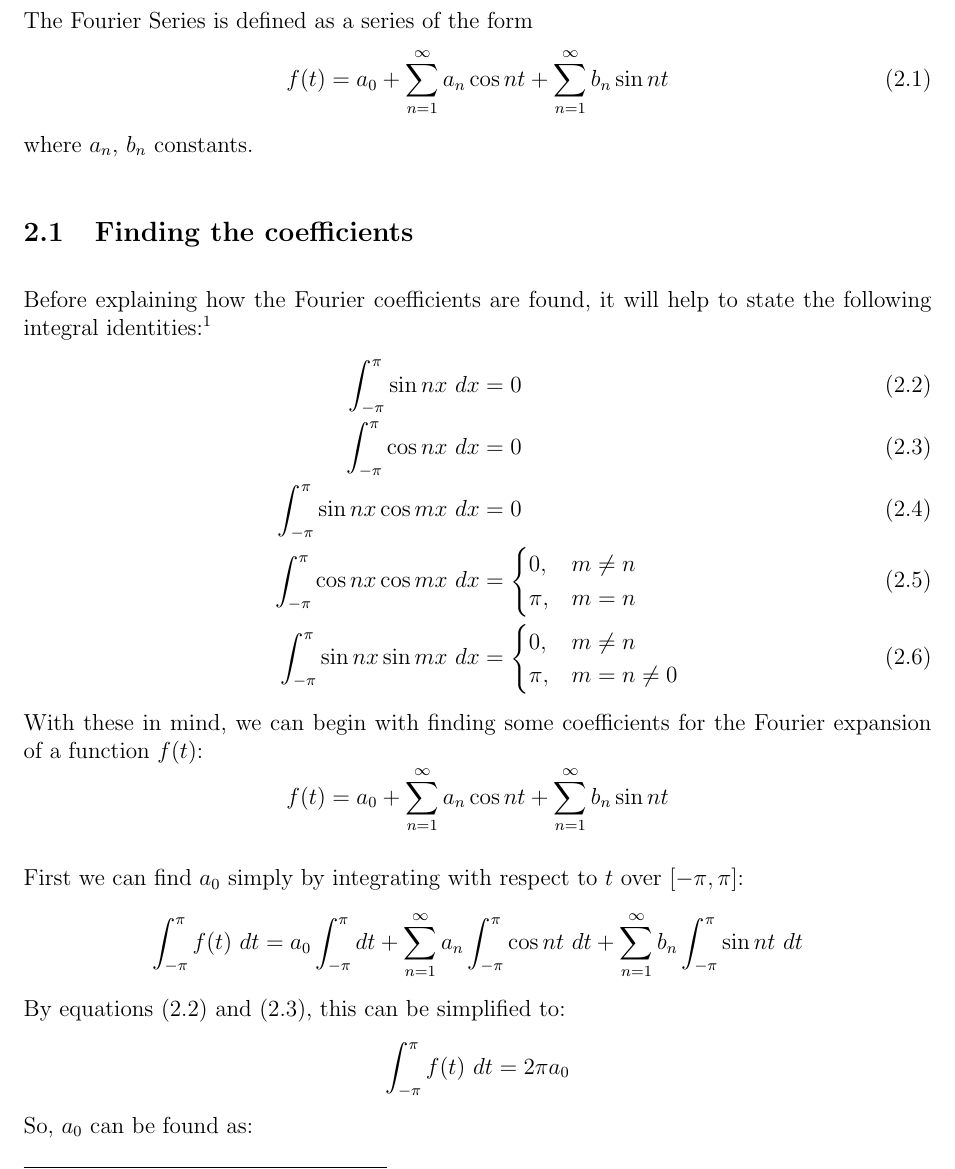
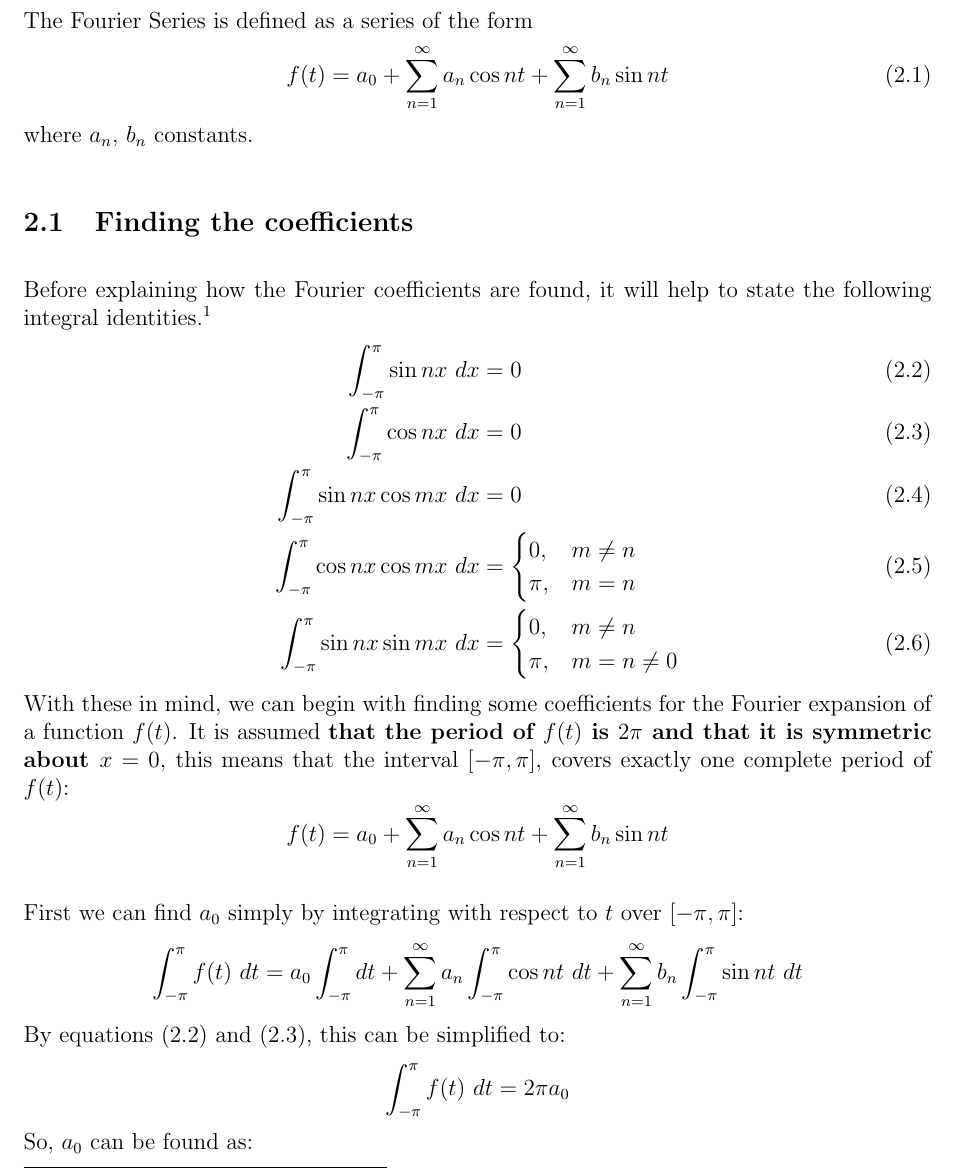
Before and after one commit to mpardalos/math-internal, a LaTeX document (math_internal.tex): part of page 4 of 12, cut so that both start at the same text. Compiled offline with pdfLaTeX.

Commit message:
Clarify why we integrate from -pi to pi in the FS

```diff
--- a/math_internal.tex
+++ b/math_internal.tex
@@ -65,7 +65,7 @@ where $a_n$, $b_n$ constants.
 \subsection{Finding the coefficients} \label{sec:fourier_coefficients}
 
 Before explaining how the Fourier coefficients are found, it will help to state the
-following integral identities:\autocite[438]{courant_calculus_1}
+following integral identities\autocite[438]{courant_calculus_1}.
 %
 \begin{align}
     \piint \sin{nx}\ dx          & = 0 \label{eq:sinint}\\
@@ -84,7 +84,9 @@ following integral identities:\autocite[438]{courant_calculus_1}
 \end{align}
 %
 With these in mind, we can begin with finding some coefficients for the Fourier expansion of
-a function $f(t)$:
+a function $f(t)$. It is assumed \textbf{that the period of $f(t)$ is
+$2\pi$ and that it is symmetric about $x=0$}, this means that the interval $[-\pi, \pi]$,
+covers exactly one complete period of $f(t)$:
 %
 \begin{equation*}
     f(t) = a_0 + \sum_{n=1}^\infty a_n \cos{nt} + \sum_{n=1}^{\infty} b_n \sin{nt}
```
